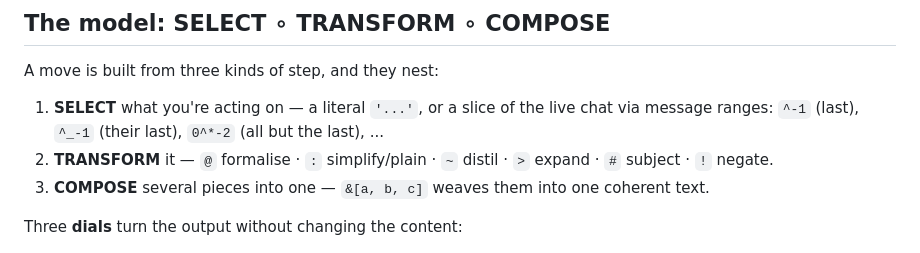
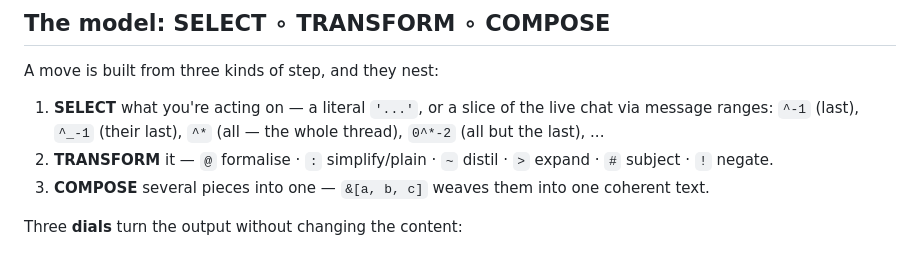
Before and after one commit to harryaskham/nlir, a Markdown page: examples/POWERMOVES.md, the part around the change. Drawn GitHub-style.

Commit message:
docs(showcase): teach the ^* bare-view shorthand in SELECT vocab
Reintegrate agent branch agent/ms-mac/nlir/ms-mac-nlir-nlir-dev-msm-0
Agent: ms-mac-nlir-nlir-dev-msm-0
Project: nlir
Node: ms-mac
Head: ac11d42
Mode: direct
Caco-Land: agent/ms-mac/nlir/ms-mac-nlir-nlir-dev-msm-0
Beads: bd-1c3c54, bd-7dba77, bd-b6b5f2, bd-57b500, bd-ba9151, bd-8ac9ad, bd-ca443a, bd-2f4129, bd-c1710c, bd-c69da6, bd-360d0c, bd-7482e6, bd-10cf87, bd-c1dc69, bd-75eff8, bd-519d75, bd-89cf7f, bd-f35766, bd-7e465a, bd-3fcf96, bd-02b801, bd-5fd852, bd-6034f4, bd-7a99a6, bd-8da706, bd-9dd22d, bd-bec201, bd-71b692, bd-ffa, bd-ffa1e6, bd-2d2b72, bd-d62410, bd-91edc0, bd-bc68ec, bd-780dbf, bd-5d8ac7, bd-b1c1ca, bd-473d66, bd-9c366d, bd-14f91b, bd-dfc6be, bd-14f9, bd-c6719d, bd-7a0f4a, bd-285b4e, bd-10393f, bd-740da4, bd-a4096b, bd-4fe64d, bd-e79cf2, bd-173625, bd-4bf7fd, bd-c468c3, bd-e3ea8b, bd-8549ac

[bd-1c3c54]

[bd-7dba77]

[bd-b6b5f2]

[bd-57b500]

[bd-ba9151]

[bd-8ac9ad]

[bd-ca443a]

[bd-2f4129]

[bd-c1710c]

[bd-c69da6]

[bd-360d0c]

[bd-7482e6]

[bd-10cf87]

[bd-c1dc69]

[bd-75eff8]

[bd-519d75]

[bd-89cf7f]

[bd-f35766]

[bd-7e465a]

[bd-3fcf96]

[bd-02b801]

[bd-5fd852]

[bd-6034f4]

[bd-7a99a6]

[bd-8da706]

[bd-9dd22d]

[bd-bec201]

[bd-71b692]

[bd-ffa]

[bd-ffa1e6]

[bd-2d2b72]

[bd-d62410]

[bd-91edc0]

[bd-bc68ec]

[bd-780dbf]

[bd-5d8ac7]

[bd-b1c1ca]

[bd-473d66]

[bd-9c366d]

[bd-14f91b]

[bd-dfc6be]

[bd-14f9]

[bd-c6719d]

[bd-7a0f4a]

[bd-285b4e]

[bd-10393f]

[bd-740da4]

[bd-a4096b]

[bd-4fe64d]

[bd-e79cf2]

[bd-173625]

[bd-4bf7fd]

[bd-c468c3]

[bd-e3ea8b]

[bd-8549ac]

Comment: docs: teach the ^* bare-view shorthand in POWERMOVES + CATALOG-msm0 SELECT vocab (follow-up to the bare-views grammar). Additive, examples-only — existing move forms + cards keep explicit 0^*-1.

```diff
--- a/examples/POWERMOVES.md
+++ b/examples/POWERMOVES.md
@@ -20,7 +20,7 @@ same config, so they stay in sync.
 A move is built from three kinds of step, and they nest:
 
 1. **SELECT** what you're acting on — a literal `'...'`, or a slice of the live chat via message
-   ranges: `^-1` (last), `^_-1` (their last), `0^*-2` (all but the last), ...
+   ranges: `^-1` (last), `^_-1` (their last), `^*` (all — the whole thread), `0^*-2` (all but the last), ...
 2. **TRANSFORM** it — `@` formalise · `:` simplify/plain · `~` distil · `>` expand · `#` subject ·
    `!` negate.
 3. **COMPOSE** several pieces into one — `&[a, b, c]` weaves them into one coherent text.
```
Also changed, not shown: examples/CATALOG-msm0.md (+1 -0 lines).
